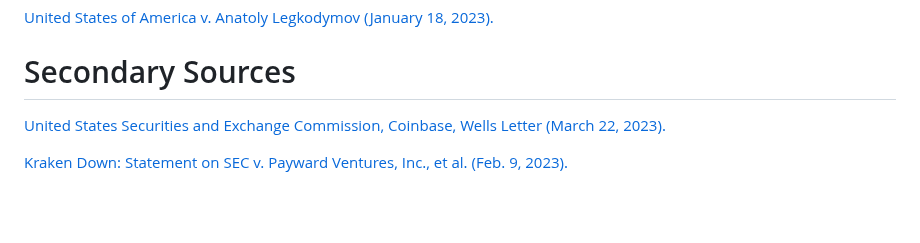
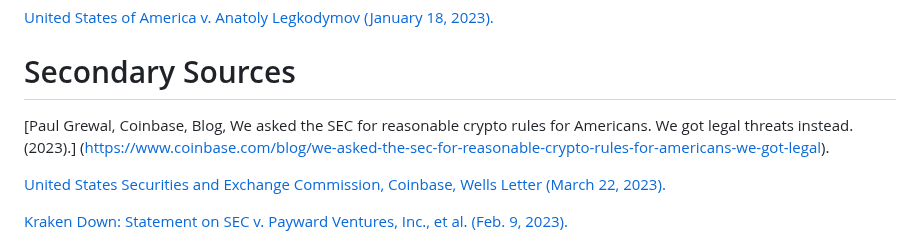
Before and after one commit to ChoiceCoin/Compliance, a Markdown page: README.md, the part around the change. GitHub-like rendering; blank space fills up the shorter version.

```diff
--- a/README.md
+++ b/README.md
@@ -146,6 +146,9 @@ The DAO (July 25, 2017).](https://www.sec.gov/litigation/investreport/34-81207.p
 
 # Secondary Sources
 
+[Paul Grewal, Coinbase, Blog, We asked the SEC for reasonable crypto rules for Americans. We got legal threats instead. (2023).]
+(https://www.coinbase.com/blog/we-asked-the-sec-for-reasonable-crypto-rules-for-americans-we-got-legal).
+
 [United States Securities and Exchange Commission, Coinbase, Wells Letter (March 22, 2023).](https://assets.ctfassets.net/c5bd0wqjc7v0/6G5AjtDvRqRdiwlijKDSxE/f049398909914cb03646d0819d7a48d1/2023.03.22_Coinbase__Inc._Wells_notice.pdf)
 
 [Kraken Down: Statement on SEC v. Payward Ventures, Inc., et al. (Feb. 9, 2023).](https://www.sec.gov/news/statement/peirce-statement-kraken-020923)
```
